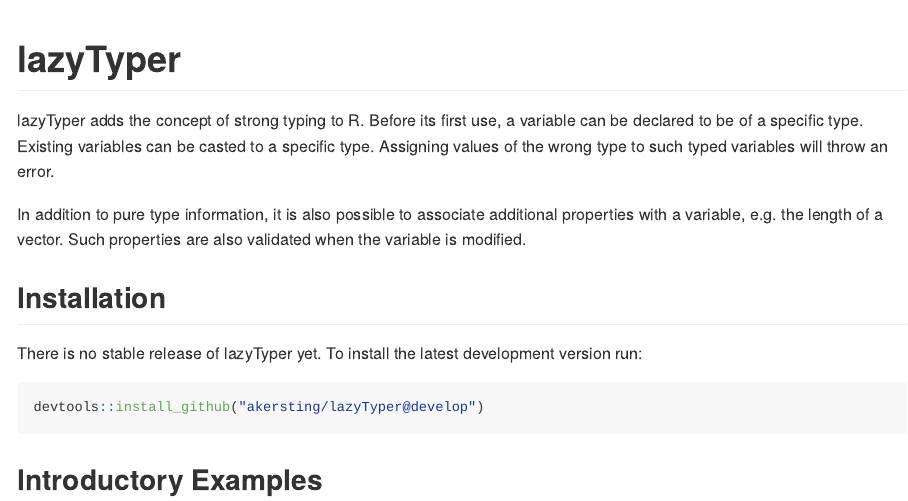
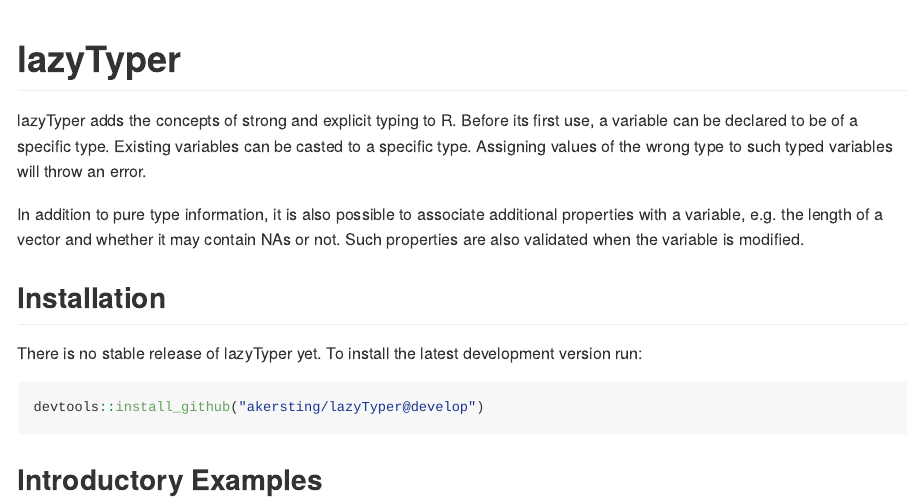
Before and after one commit to akersting/lazyTyper, an R Markdown document (README.Rmd): the page in a window 1100 px wide, from its top. The pictures show the output file README.md that the author committed with the source, drawn offline in the style of GitHub; long lines of code are wrapped; badge pictures from the web are left out.

Commit message:
some refinements of the package's description

```diff
--- a/README.Rmd
+++ b/README.Rmd
@@ -19,14 +19,15 @@
 [![Coverage Status](https://codecov.io/github/akersting/lazyTyper/coverage.svg?branch=develop)](https://codecov.io/github/akersting/lazyTyper)
 [![MIT License](https://img.shields.io/badge/license-MIT-brightgreen.svg)](https://opensource.org/licenses/MIT)
 
-lazyTyper adds the concept of strong typing to R. Before its first use, a
-variable can be declared to be of a specific type. Existing variables can be
-casted to a specific type. Assigning values of the wrong type to such typed
+lazyTyper adds the concepts of strong and explicit typing to R. Before its first
+use, a variable can be declared to be of a specific type. Existing variables can
+be casted to a specific type. Assigning values of the wrong type to such typed
 variables will throw an error.
 
 In addition to pure type information, it is also possible to associate
-additional properties with a variable, e.g. the length of a vector. Such
-properties are also validated when the variable is modified.
+additional properties with a variable, e.g. the length of a vector and whether
+it may contain NAs or not. Such properties are also validated when the variable
+is modified.
 
 ## Installation
 There is no stable release of lazyTyper yet. To install the latest development
```
Also changed, not shown: README.md, 1 other file.
